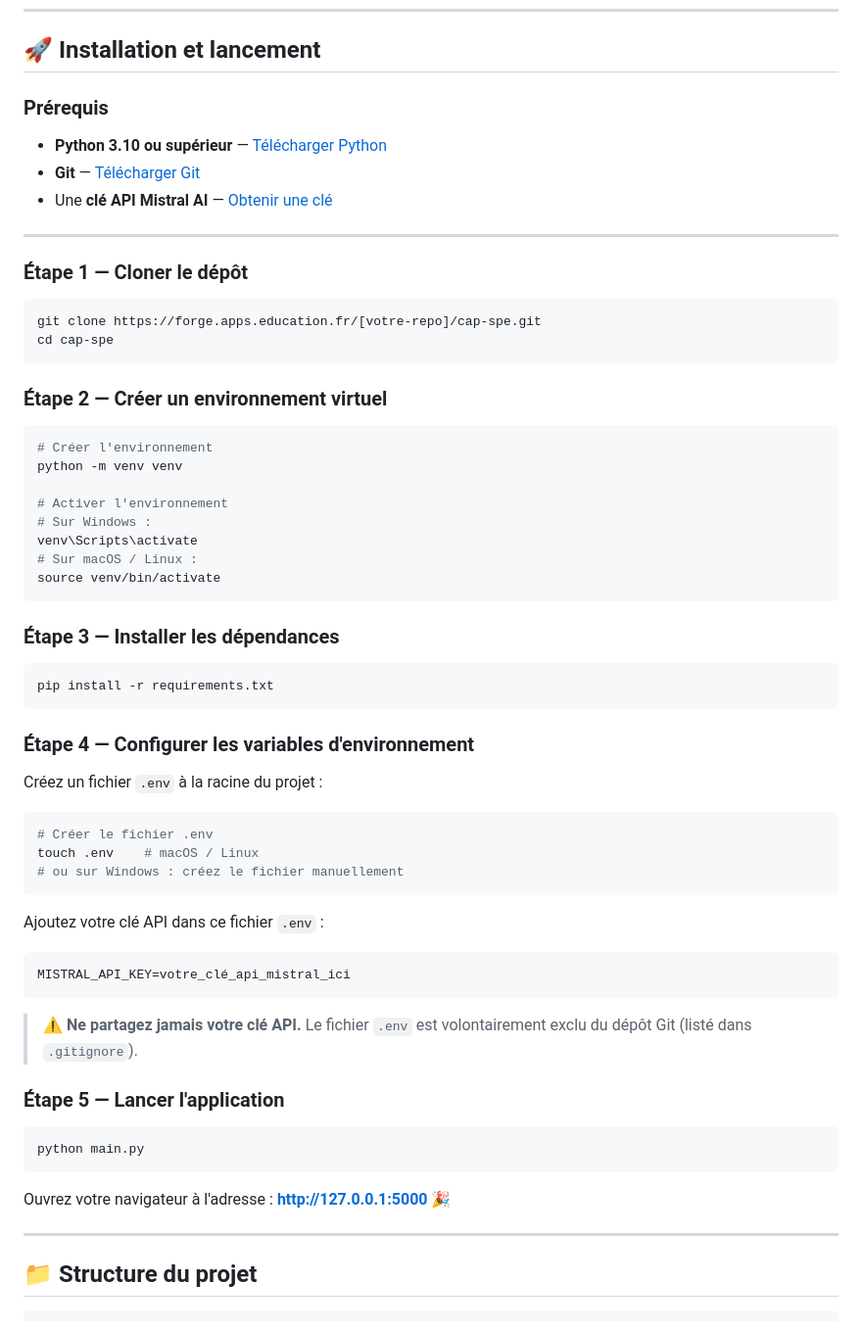
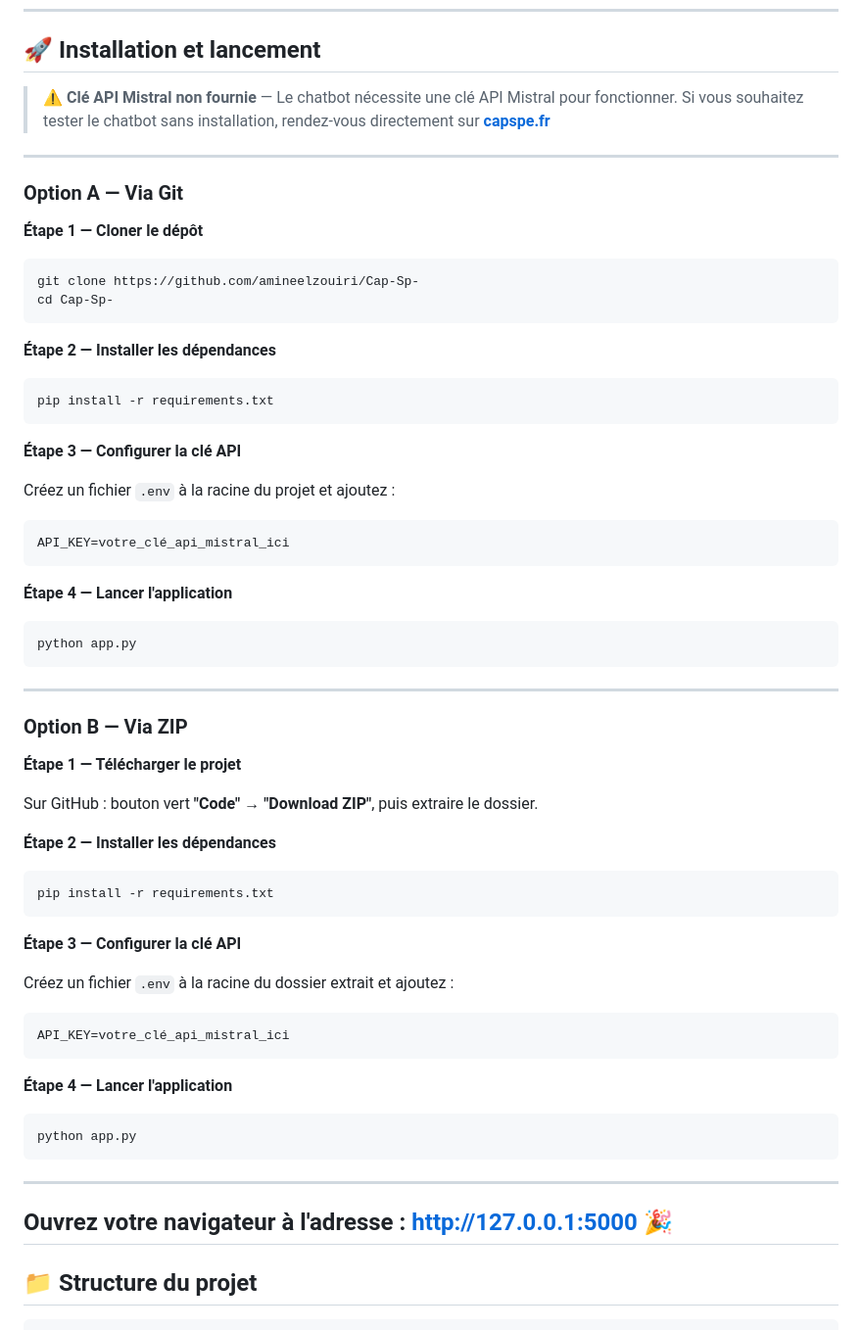
Before and after one commit to amineelzouiri/Cap-Sp-, a Markdown page: README.md, the part around the change. Shown at 98% size. Drawn GitHub-style.

Commit message:
Update installation instructions in README.md

````diff
--- a/README.md
+++ b/README.md
@@ -66,66 +66,63 @@ Cap Spé
 
 ## 🚀 Installation et lancement
 
-### Prérequis
-
-- **Python 3.10 ou supérieur** — [Télécharger Python](https://www.python.org/downloads/)
-- **Git** — [Télécharger Git](https://git-scm.com/)
-- Une **clé API Mistral AI** — [Obtenir une clé](https://console.mistral.ai/)
+> ⚠️ **Clé API Mistral non fournie** — Le chatbot nécessite une clé API Mistral pour fonctionner. Si vous souhaitez tester le chatbot sans installation, rendez-vous directement sur **[capspe.fr](https://capspe.fr)**
 
 ---
 
-### Étape 1 — Cloner le dépôt
+### Option A — Via Git
 
+**Étape 1 — Cloner le dépôt**
 ```bash
-git clone https://forge.apps.education.fr/[votre-repo]/cap-spe.git
-cd cap-spe
+git clone https://github.com/amineelzouiri/Cap-Sp-
+cd Cap-Sp-
 ```
 
-### Étape 2 — Créer un environnement virtuel
-
-```bash
-# Créer l'environnement
-python -m venv venv
-
-# Activer l'environnement
-# Sur Windows :
-venv\Scripts\activate
-# Sur macOS / Linux :
-source venv/bin/activate
-```
-
-### Étape 3 — Installer les dépendances
-
+**Étape 2 — Installer les dépendances**
 ```bash
 pip install -r requirements.txt
 ```
 
-### Étape 4 — Configurer les variables d'environnement
+**Étape 3 — Configurer la clé API**
 
-Créez un fichier `.env` à la racine du projet :
-
-```bash
-# Créer le fichier .env
-touch .env    # macOS / Linux
-# ou sur Windows : créez le fichier manuellement
+Créez un fichier `.env` à la racine du projet et ajoutez :
+```env
+API_KEY=votre_clé_api_mistral_ici
 ```
 
-Ajoutez votre clé API dans ce fichier `.env` :
-
-```env
-MISTRAL_API_KEY=votre_clé_api_mistral_ici
+**Étape 4 — Lancer l'application**
+```bash
+python app.py
 ```
 
-> ⚠️ **Ne partagez jamais votre clé API.** Le fichier `.env` est volontairement exclu du dépôt Git (listé dans `.gitignore`).
+---
 
-### Étape 5 — Lancer l'application
+### Option B — Via ZIP
 
+**Étape 1 — Télécharger le projet**
+
+Sur GitHub : bouton vert **"Code"** → **"Download ZIP"**, puis extraire le dossier.
+
+**Étape 2 — Installer les dépendances**
 ```bash
-python main.py
+pip install -r requirements.txt
 ```
 
+**Étape 3 — Configurer la clé API**
+
+Créez un fichier `.env` à la racine du dossier extrait et ajoutez :
+```env
+API_KEY=votre_clé_api_mistral_ici
+```
+
+**Étape 4 — Lancer l'application**
+```bash
+python app.py
+```
+
+---
+
 Ouvrez votre navigateur à l'adresse : **[http://127.0.0.1:5000](http://127.0.0.1:5000)** 🎉
-
 ---
 
 ## 📁 Structure du projet
````
